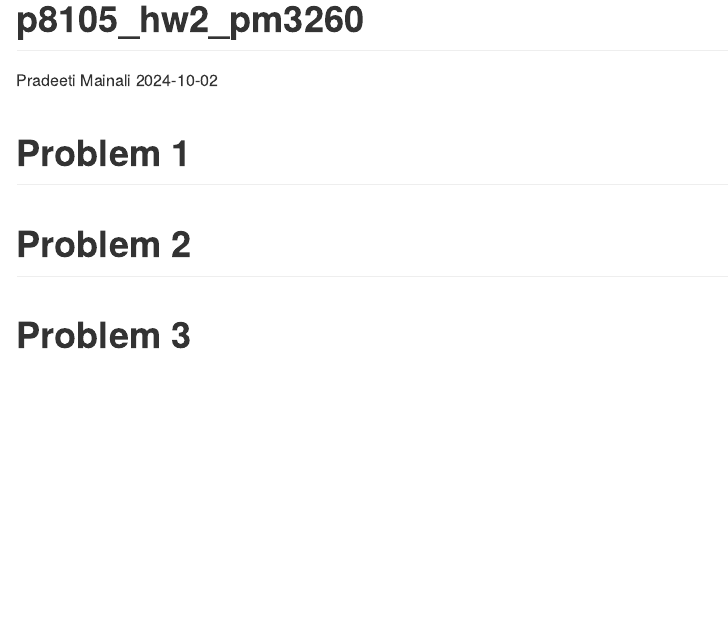
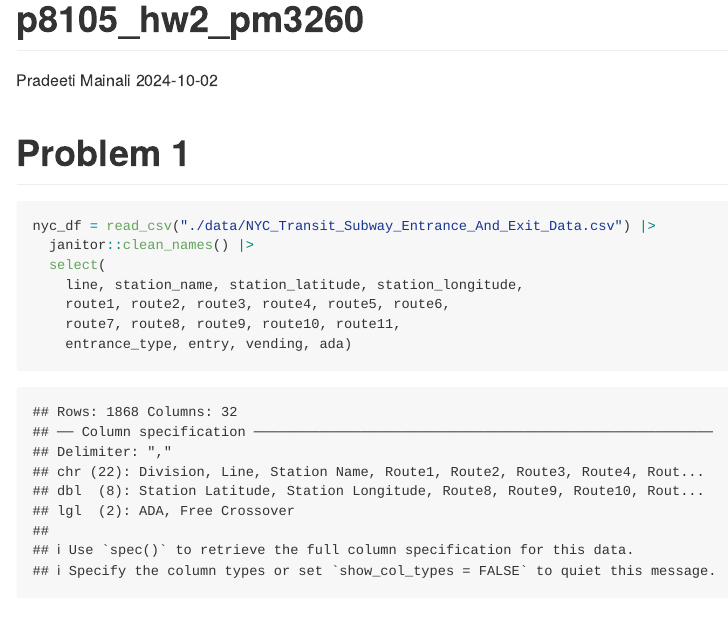
Before and after one commit to pradeetim/p8105_hw2_pm3260, an R Markdown document (p8105_hw2_pm3260.Rmd): the page in a window 1100 px wide, from its top. The pictures show the output file p8105_hw2_pm3260.md that the author committed with the source, drawn offline in the style of GitHub.

Commit message:
import nyc transit data, clean, and select variables to keep

````diff
--- a/p8105_hw2_pm3260.Rmd
+++ b/p8105_hw2_pm3260.Rmd
@@ -5,3 +5,4 @@ date: "2024-10-02"
 output: github_document
 ---
 
+```{r setup, echo=FALSE, message=FALSE}
@@ -9,3 +16,12 @@ output: github_document
+```{r nyctransit}
+nyc_df = read_csv("./data/NYC_Transit_Subway_Entrance_And_Exit_Data.csv") |>
+  janitor::clean_names() |>
+  select(
+    line, station_name, station_latitude, station_longitude,
+    route1, route2, route3, route4, route5, route6,
+    route7, route8, route9, route10, route11,
+    entrance_type, entry, vending, ada)
+```
 
 # Problem 2
 
````
Also changed, not shown: p8105_hw2_pm3260.md, p8105_hw2_pm3260.Rmd (6 more changed lines).
